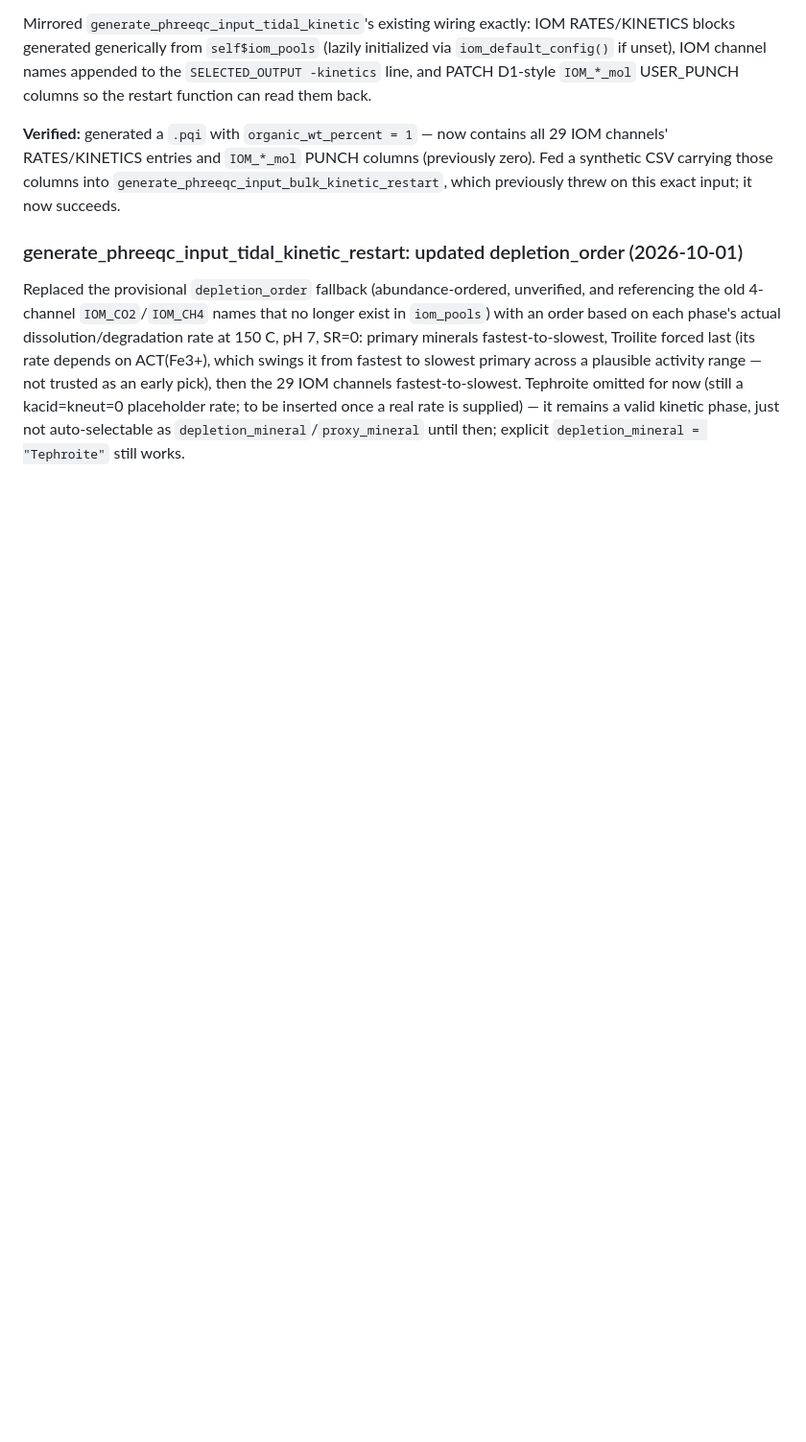
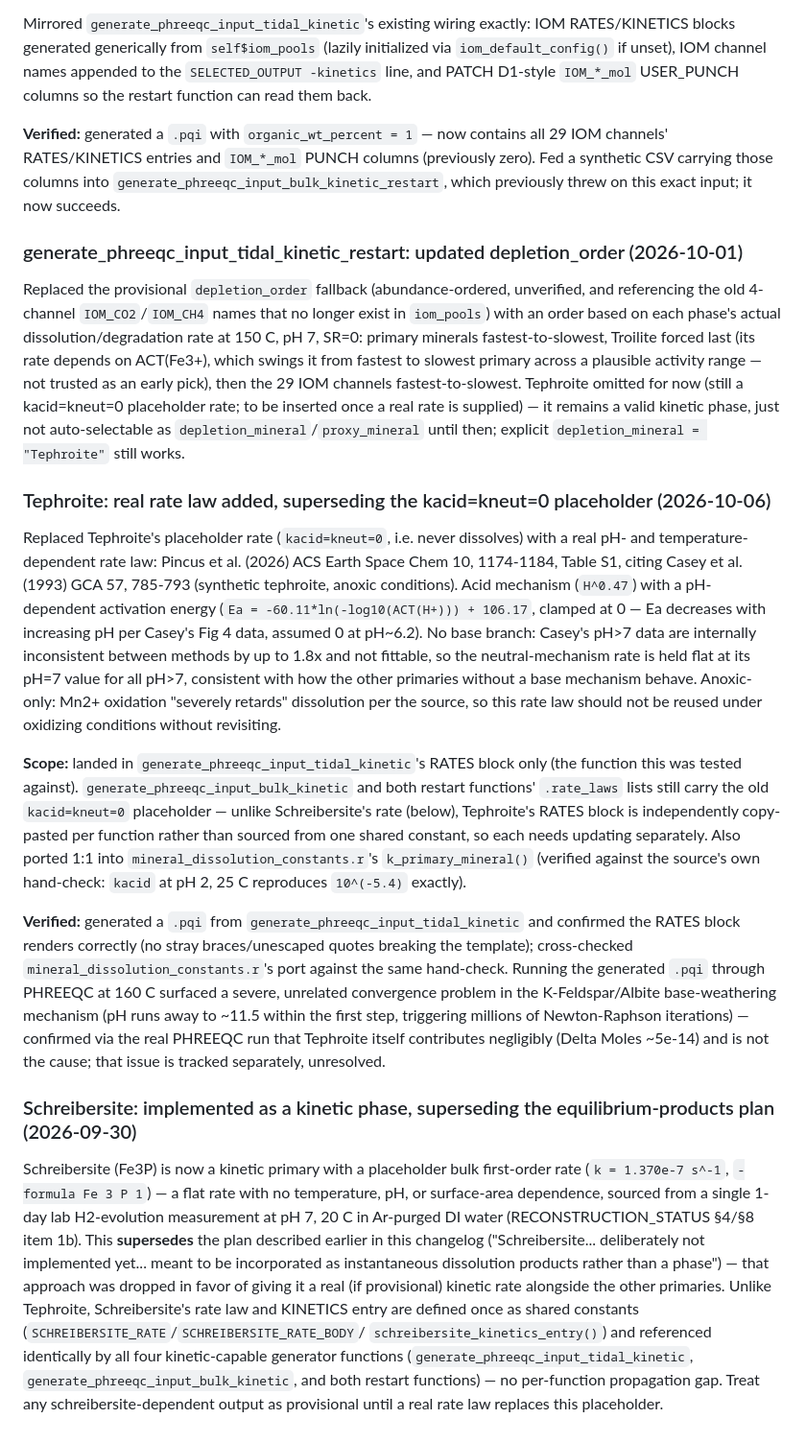
Before and after one commit to mmelwani/ENTICES, a Markdown page: CHANGELOG.md, the part around the change. Shown at 96% size. Rendered like a GitHub page; blank space fills up the shorter version.

Commit message:
Updates to changelog

```diff
--- a/CHANGELOG.md
+++ b/CHANGELOG.md
@@ -449,3 +449,56 @@ channels fastest-to-slowest. Tephroite omitted for now (still a kacid=kneut=0
 placeholder rate; to be inserted once a real rate is supplied) — it remains a valid
 kinetic phase, just not auto-selectable as `depletion_mineral`/`proxy_mineral` until
 then; explicit `depletion_mineral = "Tephroite"` still works.
+
+### Tephroite: real rate law added, superseding the kacid=kneut=0 placeholder (2026-10-06)
+
+Replaced Tephroite's placeholder rate (`kacid=kneut=0`, i.e. never dissolves) with
+a real pH- and temperature-dependent rate law: Pincus et al. (2026) ACS Earth
+Space Chem 10, 1174-1184, Table S1, citing Casey et al. (1993) GCA 57, 785-793
+(synthetic tephroite, anoxic conditions). Acid mechanism (`H^0.47`) with a
+pH-dependent activation energy (`Ea = -60.11*ln(-log10(ACT(H+))) + 106.17`,
+clamped at 0 — Ea decreases with increasing pH per Casey's Fig 4 data, assumed
+0 at pH~6.2). No base branch: Casey's pH>7 data are internally inconsistent
+between methods by up to 1.8x and not fittable, so the neutral-mechanism rate
+is held flat at its pH=7 value for all pH>7, consistent with how the other
+primaries without a base mechanism behave. Anoxic-only: Mn2+ oxidation
+"severely retards" dissolution per the source, so this rate law should not be
+reused under oxidizing conditions without revisiting.
+
+**Scope:** landed in `generate_phreeqc_input_tidal_kinetic`'s RATES block only
+(the function this was tested against). `generate_phreeqc_input_bulk_kinetic`
+and both restart functions' `.rate_laws` lists still carry the old
+`kacid=kneut=0` placeholder — unlike Schreibersite's rate (below), Tephroite's
+RATES block is independently copy-pasted per function rather than sourced from
+one shared constant, so each needs updating separately. Also ported 1:1 into
+`mineral_dissolution_constants.r`'s `k_primary_mineral()` (verified against the
+source's own hand-check: `kacid` at pH 2, 25 C reproduces `10^(-5.4)` exactly).
+
+**Verified:** generated a `.pqi` from `generate_phreeqc_input_tidal_kinetic` and
+confirmed the RATES block renders correctly (no stray braces/unescaped quotes
+breaking the template); cross-checked `mineral_dissolution_constants.r`'s port
+against the same hand-check. Running the generated `.pqi` through PHREEQC at
+160 C surfaced a severe, unrelated convergence problem in the K-Feldspar/Albite
+base-weathering mechanism (pH runs away to ~11.5 within the first step,
+triggering millions of Newton-Raphson iterations) — confirmed via the real
+PHREEQC run that Tephroite itself contributes negligibly (Delta Moles ~5e-14)
+and is not the cause; that issue is tracked separately, unresolved.
+
+### Schreibersite: implemented as a kinetic phase, superseding the equilibrium-products plan (2026-09-30)
+
+Schreibersite (Fe3P) is now a kinetic primary with a placeholder bulk
+first-order rate (`k = 1.370e-7 s^-1`, `-formula Fe 3 P 1`) — a flat rate with
+no temperature, pH, or surface-area dependence, sourced from a single 1-day lab
+H2-evolution measurement at pH 7, 20 C in Ar-purged DI water
+(RECONSTRUCTION_STATUS §4/§8 item 1b). This **supersedes** the plan described
+earlier in this changelog ("Schreibersite... deliberately not implemented
+yet... meant to be incorporated as instantaneous dissolution products rather
+than a phase") — that approach was dropped in favor of giving it a real (if
+provisional) kinetic rate alongside the other primaries. Unlike Tephroite,
+Schreibersite's rate law and KINETICS entry are defined once as shared
+constants (`SCHREIBERSITE_RATE`/`SCHREIBERSITE_RATE_BODY`/
+`schreibersite_kinetics_entry()`) and referenced identically by all four
+kinetic-capable generator functions (`generate_phreeqc_input_tidal_kinetic`,
+`generate_phreeqc_input_bulk_kinetic`, and both restart functions) — no
+per-function propagation gap. Treat any schreibersite-dependent output as
+provisional until a real rate law replaces this placeholder.
```
